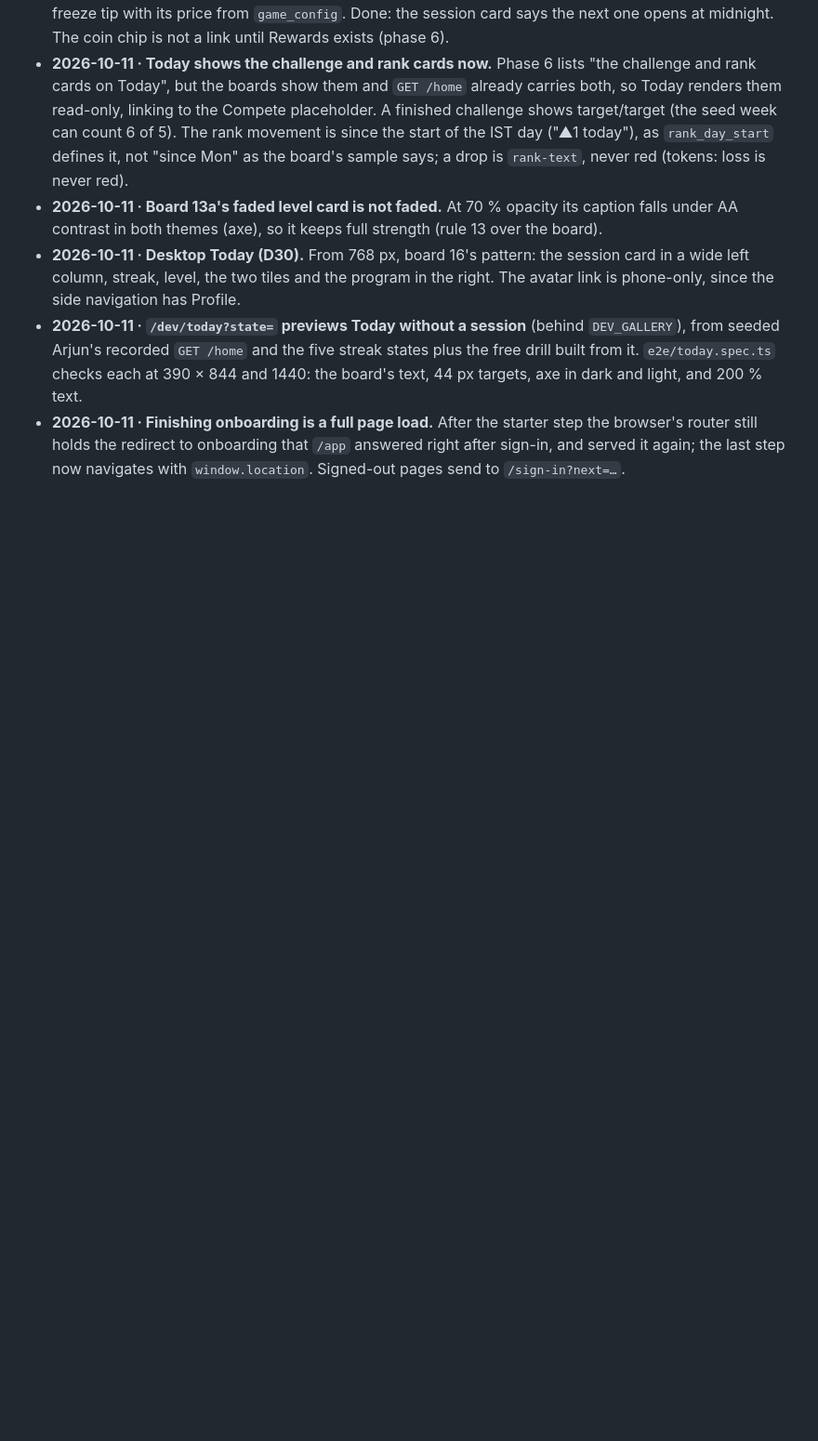
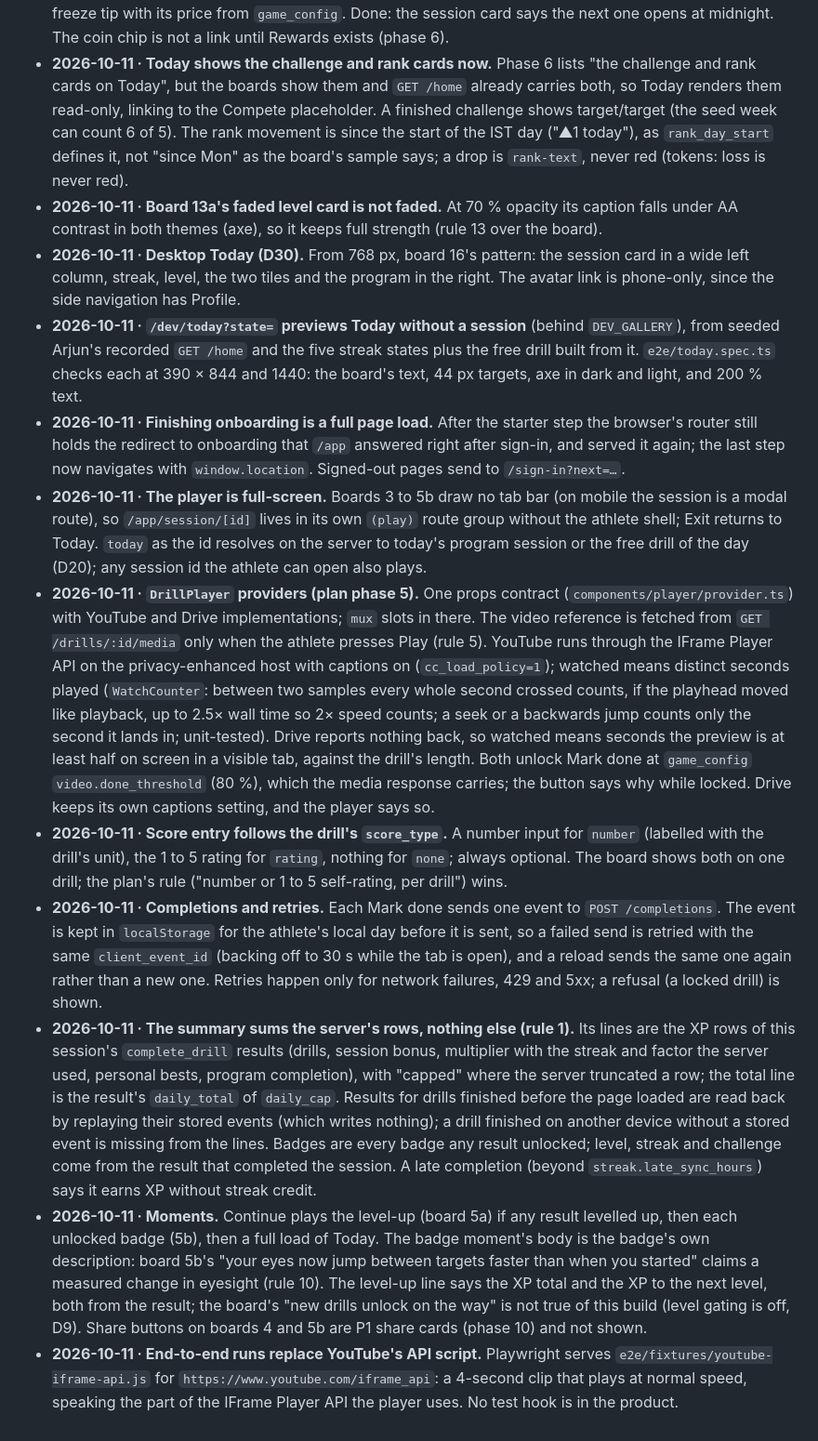
Before and after one commit to ksiva-synergy/eyeQ, a Markdown page: DECISIONS.md, the part around the change. Shown at 93% size. GitHub-like rendering; blank space fills up the shorter version.

Commit message:
DECISIONS and plan: Phase 5 slice 4, the player and summary
Co-Authored-By: Claude Opus 5.5 <noreply@anthropic.com>

```diff
--- a/DECISIONS.md
+++ b/DECISIONS.md
@@ -184,3 +184,10 @@ Anything the plan (`EYEQ_BUILD_PLAN.md`) does not settle, and every default from
 - **2026-10-11 · Desktop Today (D30).** From 768 px, board 16's pattern: the session card in a wide left column, streak, level, the two tiles and the program in the right. The avatar link is phone-only, since the side navigation has Profile.
 - **2026-10-11 · `/dev/today?state=` previews Today without a session** (behind `DEV_GALLERY`), from seeded Arjun's recorded `GET /home` and the five streak states plus the free drill built from it. `e2e/today.spec.ts` checks each at 390 × 844 and 1440: the board's text, 44 px targets, axe in dark and light, and 200 % text.
 - **2026-10-11 · Finishing onboarding is a full page load.** After the starter step the browser's router still holds the redirect to onboarding that `/app` answered right after sign-in, and served it again; the last step now navigates with `window.location`. Signed-out pages send to `/sign-in?next=…`.
+- **2026-10-11 · The player is full-screen.** Boards 3 to 5b draw no tab bar (on mobile the session is a modal route), so `/app/session/[id]` lives in its own `(play)` route group without the athlete shell; Exit returns to Today. `today` as the id resolves on the server to today's program session or the free drill of the day (D20); any session id the athlete can open also plays.
+- **2026-10-11 · `DrillPlayer` providers (plan phase 5).** One props contract (`components/player/provider.ts`) with YouTube and Drive implementations; `mux` slots in there. The video reference is fetched from `GET /drills/:id/media` only when the athlete presses Play (rule 5). YouTube runs through the IFrame Player API on the privacy-enhanced host with captions on (`cc_load_policy=1`); watched means distinct seconds played (`WatchCounter`: between two samples every whole second crossed counts, if the playhead moved like playback, up to 2.5× wall time so 2× speed counts; a seek or a backwards jump counts only the second it lands in; unit-tested). Drive reports nothing back, so watched means seconds the preview is at least half on screen in a visible tab, against the drill's length. Both unlock Mark done at `game_config` `video.done_threshold` (80 %), which the media response carries; the button says why while locked. Drive keeps its own captions setting, and the player says so.
+- **2026-10-11 · Score entry follows the drill's `score_type`.** A number input for `number` (labelled with the drill's unit), the 1 to 5 rating for `rating`, nothing for `none`; always optional. The board shows both on one drill; the plan's rule ("number or 1 to 5 self-rating, per drill") wins.
+- **2026-10-11 · Completions and retries.** Each Mark done sends one event to `POST /completions`. The event is kept in `localStorage` for the athlete's local day before it is sent, so a failed send is retried with the same `client_event_id` (backing off to 30 s while the tab is open), and a reload sends the same one again rather than a new one. Retries happen only for network failures, 429 and 5xx; a refusal (a locked drill) is shown.
+- **2026-10-11 · The summary sums the server's rows, nothing else (rule 1).** Its lines are the XP rows of this session's `complete_drill` results (drills, session bonus, multiplier with the streak and factor the server used, personal bests, program completion), with "capped" where the server truncated a row; the total line is the result's `daily_total` of `daily_cap`. Results for drills finished before the page loaded are read back by replaying their stored events (which writes nothing); a drill finished on another device without a stored event is missing from the lines. Badges are every badge any result unlocked; level, streak and challenge come from the result that completed the session. A late completion (beyond `streak.late_sync_hours`) says it earns XP without streak credit.
+- **2026-10-11 · Moments.** Continue plays the level-up (board 5a) if any result levelled up, then each unlocked badge (5b), then a full load of Today. The badge moment's body is the badge's own description: board 5b's "your eyes now jump between targets faster than when you started" claims a measured change in eyesight (rule 10). The level-up line says the XP total and the XP to the next level, both from the result; the board's "new drills unlock on the way" is not true of this build (level gating is off, D9). Share buttons on boards 4 and 5b are P1 share cards (phase 10) and not shown.
+- **2026-10-11 · End-to-end runs replace YouTube's API script.** Playwright serves `e2e/fixtures/youtube-iframe-api.js` for `https://www.youtube.com/iframe_api`: a 4-second clip that plays at normal speed, speaking the part of the IFrame Player API the player uses. No test hook is in the product.
```
Also changed, not shown: EYEQ_BUILD_PLAN.md (+5 -5 lines).
